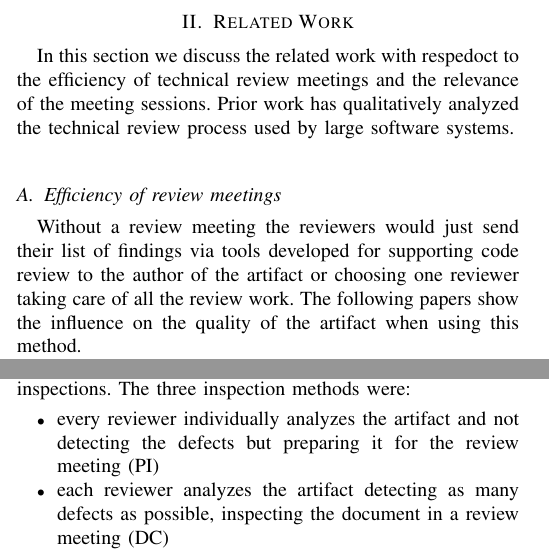
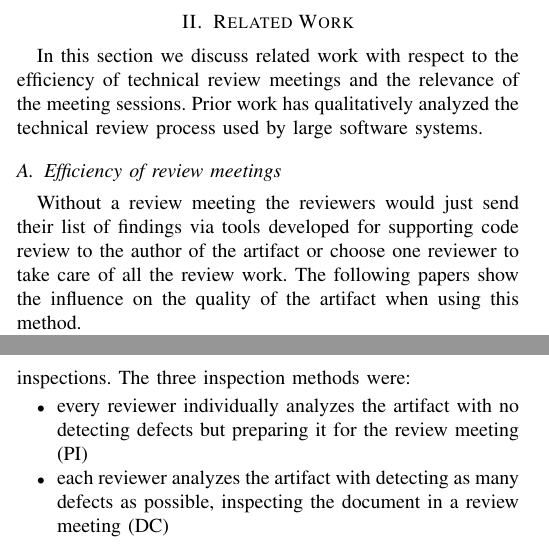
Before and after one commit to causeghs/EfficiencyOfReviews, a LaTeX paper (FMReviewRepo/IEEEtran/bare_conf.tex, which reads FMReviewRepo/IEEEtran/content/related_work.tex): two parts of the columns of pages 1 and 2 of 7, joined at a grey line, cut so that both start at the same text. Compiled offline with pdfLaTeX; a missing font is replaced by an installed copy or a similar font; a LaTeX package or settings file that is missing is left out.

Commit message:
fixing some misspellings

```diff
--- a/FMReviewRepo/IEEEtran/content/related_work.tex
+++ b/FMReviewRepo/IEEEtran/content/related_work.tex
@@ -1,8 +1,8 @@
 \section{Related Work}
-In this section we discuss the related work with respedoct to the efficiency of technical review meetings and the relevance of the meeting sessions. Prior work has qualitatively analyzed the technical review process used by large software systems. \\*
+In this section we discuss related work with respect to the efficiency of technical review meetings and the relevance of the meeting sessions. Prior work has qualitatively analyzed the technical review process used by large software systems.
 
 \subsection{Efficiency of review meetings}
-Without a review meeting the reviewers would just send their list of findings via tools developed for supporting code review to the author of the artifact or choosing one reviewer taking care of all the review work. The following papers show the influence on the quality of the artifact when using this method. \\*
+Without a review meeting the reviewers would just send their list of findings via tools developed for supporting code review to the author of the artifact or choose one reviewer to take care of all the review work. The following papers show the influence on the quality of the artifact when using this method. \\*
 Baker discussed a procedure for reviewing code changes that are made to a software product as it moves through its life cycle. Facing a decline of customer confidence in his product his team came up with the idea of using a revision control system to identify all changes made to the product and a line by line review of the changes by the project manager. He noted that this methodology came with several advantages one of them being the efficiency with which the quality improvement was made. A single reviewer becomes very efficient in his reviews due to practice at reviewing code and to a thorough understanding of the product. The fact they used the product manager as the single reviewer facilitated him getting an insight into the whole project encompassing each engineer's performance, the complexity of the tasks, progress of the project and also bettering his scheduling skills. The employees liked this methodology because of the manager getting an understanding of the effort in their work, capabilities and identifying areas that needed improvement. \\*
 By using this methodology a 40\% reduction in the number of bugs at a cost of 1-2\% of the project was achieved \cite{Baker:1997:CRE:253228.253461}. \\*
 Mcintosh et al. studied the relationship between software quality and:
@@ -20,4 +19,5 @@ McCarthy et al. designed and conducted a controlled experiment in the spring of
-	\item each reviewer analyzes the artifact detecting as many defects as possible, inspecting the document in a review meeting (DC)
+	\item every reviewer individually analyzes the artifact with no detecting defects but preparing it for the review meeting (PI)
+	\item each reviewer analyzes the artifact with detecting as many defects as possible, inspecting the document in a review meeting (DC)
 	\item each reviewer analyzes the artifact with the goal of detecting as many defects as possible, then again repeat this procedure a second time with not review meeting (DD)
 \end{itemize}
 The experiment manipulated four independent variables:
```
Also changed, not shown: FMReviewRepo/IEEEtran/content/related_work.tex (5 more changed lines).
